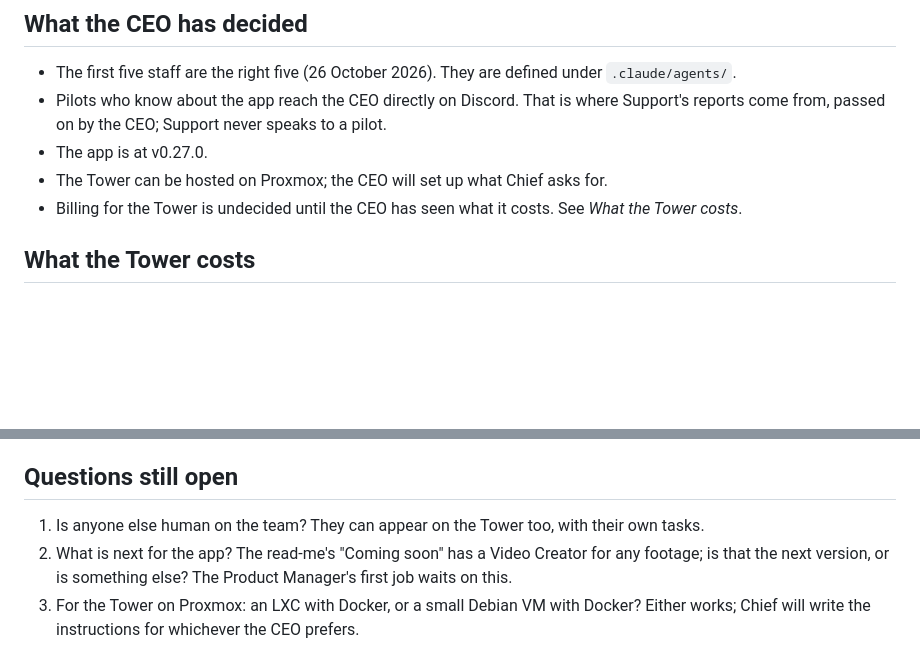
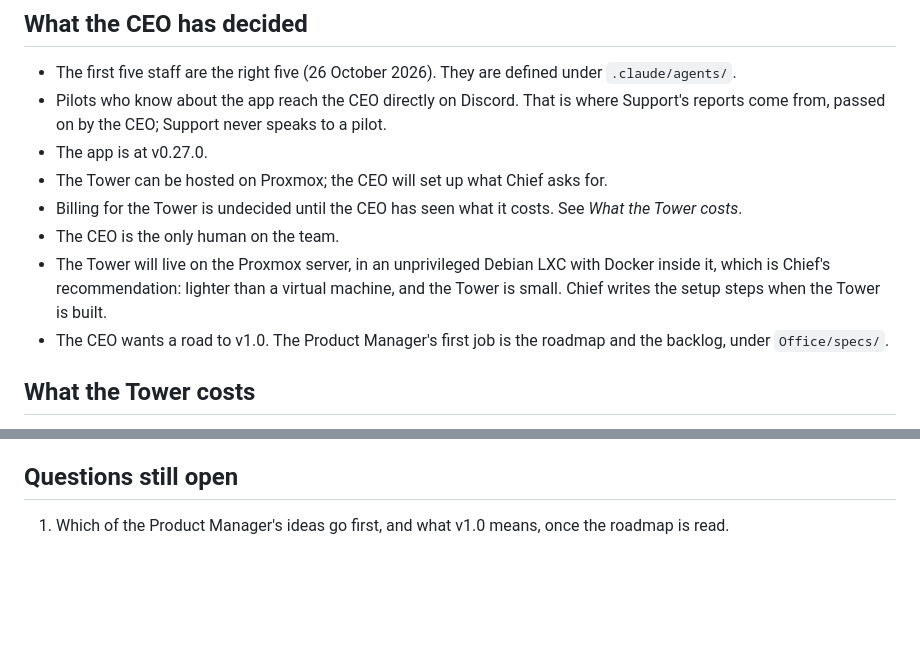
Before and after one commit to DrunkCookies0/fpv-hanger, a Markdown page: Office/README.md, 2 parts joined by grey strips. Rendered like a GitHub page; blank space fills up the shorter version.

Commit message:
The charter records the CEO's answers: one human, the Tower in an LXC on Proxmox, a road to v1.0
Co-Authored-By: Claude Fable 5.1 <noreply@anthropic.com>
Claude-Session: https://claude.ai/code/session_01Ex81qVnGvRWmtpkexFdSHH

```diff
--- a/Office/README.md
+++ b/Office/README.md
@@ -110,6 +110,9 @@ How it is built, so that it matches the app:
 - The app is at v0.27.0.
 - The Tower can be hosted on Proxmox; the CEO will set up what Chief asks for.
 - Billing for the Tower is undecided until the CEO has seen what it costs. See *What the Tower costs*.
+- The CEO is the only human on the team.
+- The Tower will live on the Proxmox server, in an unprivileged Debian LXC with Docker inside it, which is Chief's recommendation: lighter than a virtual machine, and the Tower is small. Chief writes the setup steps when the Tower is built.
+- The CEO wants a road to v1.0. The Product Manager's first job is the roadmap and the backlog, under `Office/specs/`.
 
 ## What the Tower costs
 
@@ -137,6 +140,4 @@ the CEO's call.
 
 ## Questions still open
 
-1. Is anyone else human on the team? They can appear on the Tower too, with their own tasks.
-2. What is next for the app? The read-me's "Coming soon" has a Video Creator for any footage; is that the next version, or is something else? The Product Manager's first job waits on this.
-3. For the Tower on Proxmox: an LXC with Docker, or a small Debian VM with Docker? Either works; Chief will write the instructions for whichever the CEO prefers.
+1. Which of the Product Manager's ideas go first, and what v1.0 means, once the roadmap is read.
```
